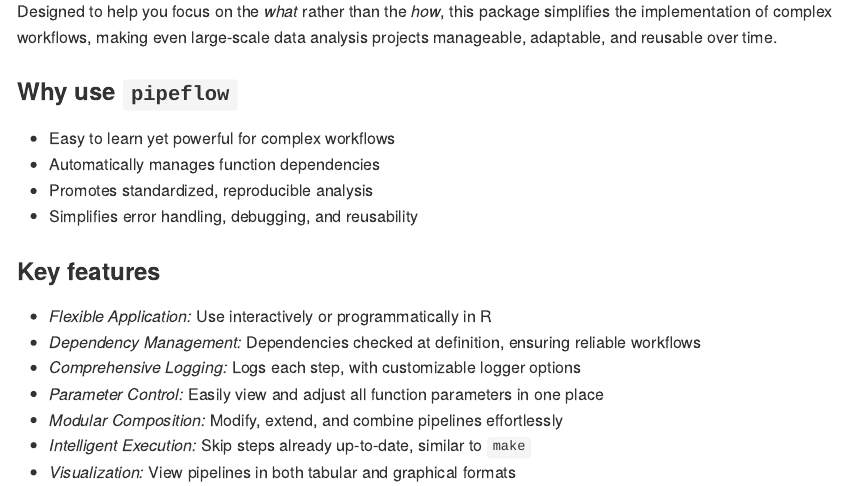
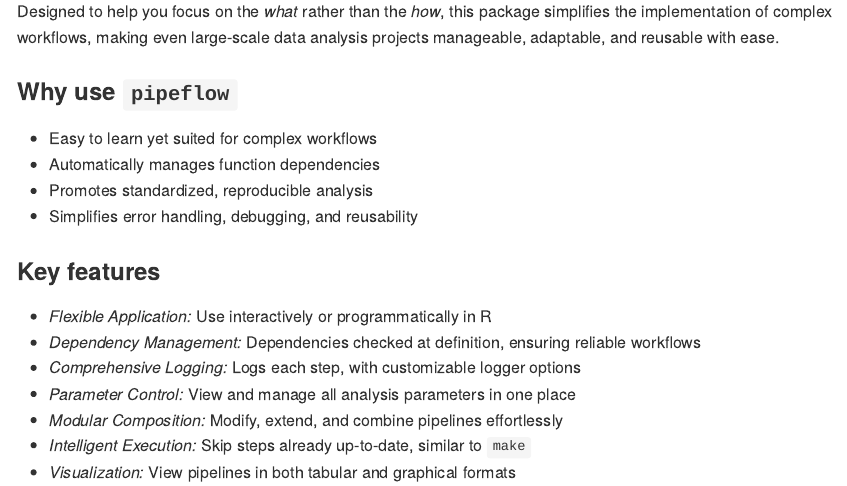
Before and after one commit to rpahl/pipeflow, an R Markdown document (README.Rmd): the page in a window 1100 px wide, from 200 px down. The pictures show the output file README.md that the author committed with the source, drawn offline in the style of GitHub; badge pictures from the web are left out.

Commit message:
update README with some minor revisions

```diff
--- a/README.Rmd
+++ b/README.Rmd
@@ -45,11 +45,11 @@ any stage while `pipeflow` ensures the integrity and correctness of your pipelin
 
 Designed to help you focus on the *what* rather than the *how*, this package simplifies
 the implementation of complex workflows, making even large-scale data analysis projects
-manageable, adaptable, and reusable over time.
+manageable, adaptable, and reusable with ease.
 
 ### Why use `pipeflow`
 
-* Easy to learn yet powerful for complex workflows
+* Easy to learn yet suited for complex workflows
 * Automatically manages function dependencies
 * Promotes standardized, reproducible analysis
 * Simplifies error handling, debugging, and reusability
@@ -60,7 +60,7 @@ manageable, adaptable, and reusable over time.
 * *Flexible Application:* Use interactively or programmatically in R
 * *Dependency Management:* Dependencies checked at definition, ensuring reliable workflows
 * *Comprehensive Logging:* Logs each step, with customizable logger options
-* *Parameter Control:* Easily view and adjust all function parameters in one place
+* *Parameter Control:* View and manage all analysis parameters in one place
 * *Modular Composition:* Modify, extend, and combine pipelines effortlessly
 * *Intelligent Execution:* Skip steps already up-to-date, similar to `make`
 * *Visualization:* View pipelines in both tabular and graphical formats
```
Also changed, not shown: README.md, docs/pkgdown.yml, docs/search.json, 14 other files.
